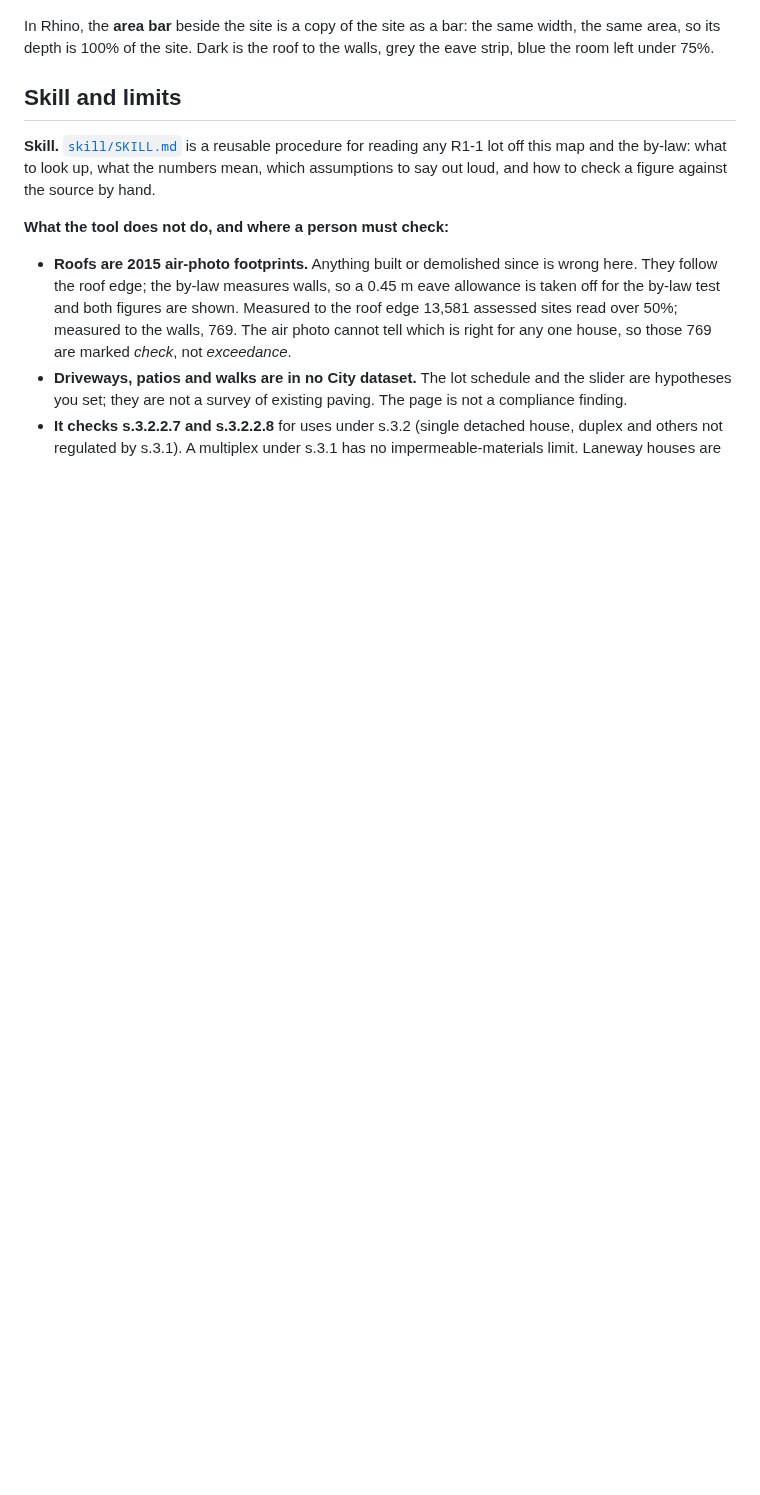
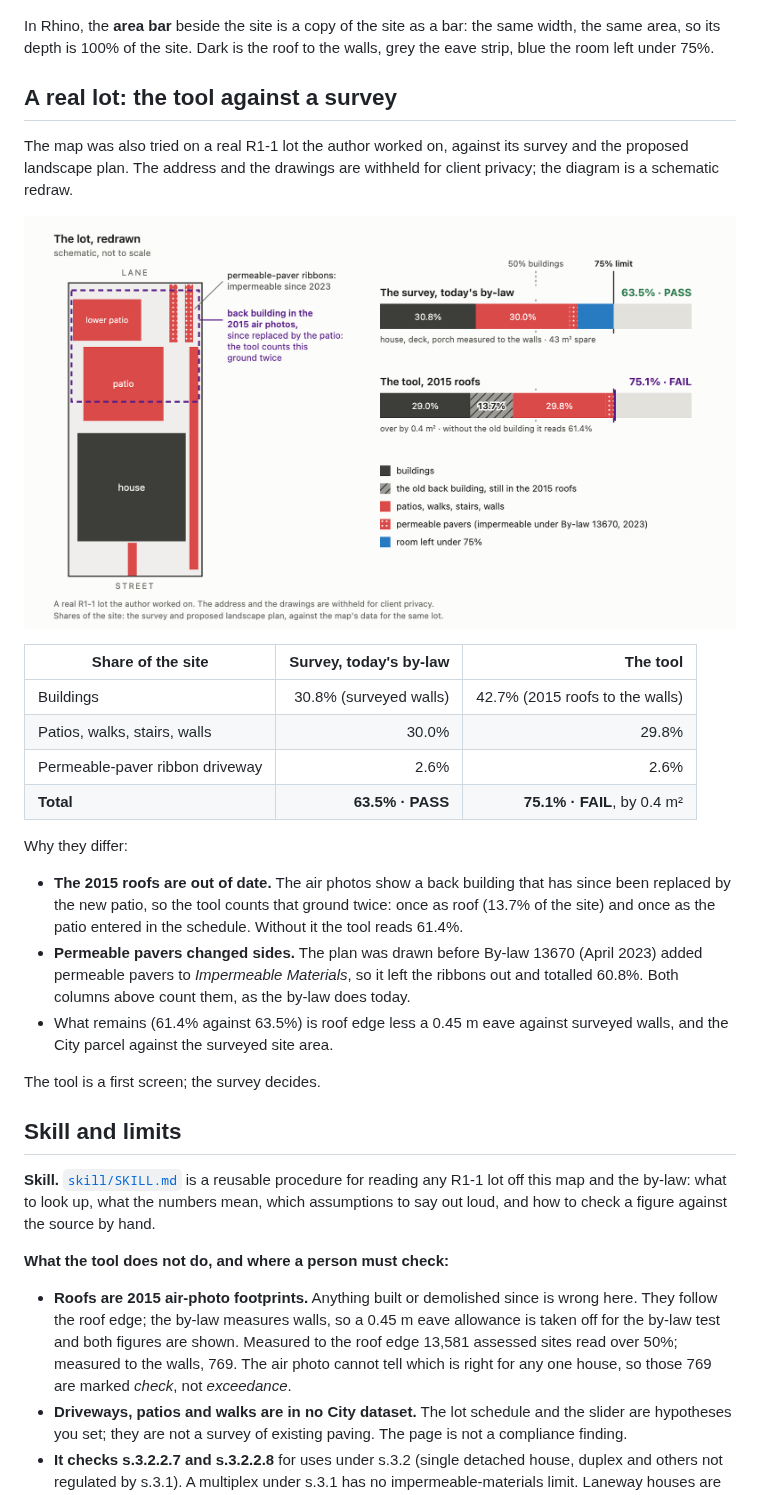
Before and after one commit to kevinjinn6/arch540-impermeable-materials, a Markdown page: README.md, the part around the change. Drawn GitHub-style; pictures changed too: output/real-lot-survey-vs-tool.png (added); blank space fills up the shorter version.

Commit message:
Add an anonymised real-lot check: the tool against a survey
A schematic redraw of a lot the author worked on (address and drawings
withheld for client privacy). Survey 63.5% PASS; the tool 75.1% FAIL,
from an outdated 2015 back building and the 2023 paver amendment.

Co-Authored-By: Claude Opus 5.5 <noreply@anthropic.com>

```diff
--- a/README.md
+++ b/README.md
@@ -150,6 +150,36 @@ In Rhino, the **area bar** beside the site is a copy of the site as a bar: the
 same width, the same area, so its depth is 100% of the site. Dark is the roof
 to the walls, grey the eave strip, blue the room left under 75%.
 
+## A real lot: the tool against a survey
+
+The map was also tried on a real R1-1 lot the author worked on, against its
+survey and the proposed landscape plan. The address and the drawings are
+withheld for client privacy; the diagram is a schematic redraw.
+
+![Schematic of a real lot: the survey reads 63.5%, PASS; the tool reads 75.1%, FAIL, because its 2015 roofs still include a back building since replaced by a patio](output/real-lot-survey-vs-tool.png)
+
+| Share of the site | Survey, today's by-law | The tool |
+|---|---:|---:|
+| Buildings | 30.8% (surveyed walls) | 42.7% (2015 roofs to the walls) |
+| Patios, walks, stairs, walls | 30.0% | 29.8% |
+| Permeable-paver ribbon driveway | 2.6% | 2.6% |
+| **Total** | **63.5% · PASS** | **75.1% · FAIL**, by 0.4 m² |
+
+Why they differ:
+
+- **The 2015 roofs are out of date.** The air photos show a back building
+  that has since been replaced by the new patio, so the tool counts that
+  ground twice: once as roof (13.7% of the site) and once as the patio
+  entered in the schedule. Without it the tool reads 61.4%.
+- **Permeable pavers changed sides.** The plan was drawn before By-law 13670
+  (April 2023) added permeable pavers to *Impermeable Materials*, so it left
+  the ribbons out and totalled 60.8%. Both columns above count them, as the
+  by-law does today.
+- What remains (61.4% against 63.5%) is roof edge less a 0.45 m eave against
+  surveyed walls, and the City parcel against the surveyed site area.
+
+The tool is a first screen; the survey decides.
+
 ## Skill and limits
 
 **Skill.** [`skill/SKILL.md`](skill/SKILL.md) is a reusable procedure for
```
Also changed, not shown: 1 other file.
